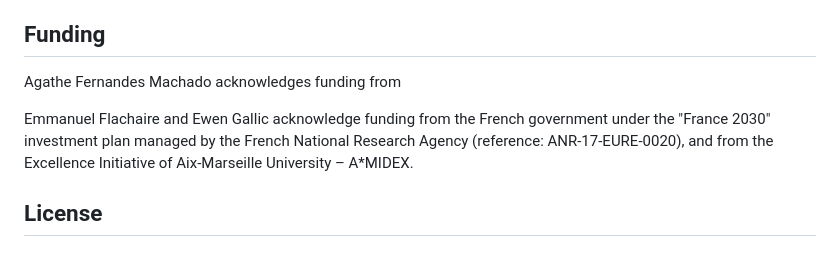
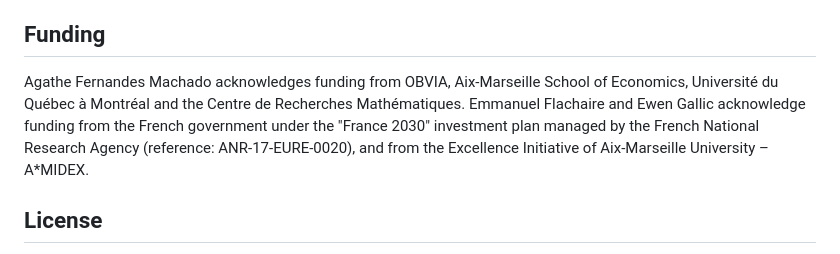
Before and after one commit to fer-agathe/causal-ml-calib, a Markdown page: README.md, the part around the change. Rendered like a GitHub page.

```diff
--- a/README.md
+++ b/README.md
@@ -83,10 +83,7 @@ The working paper will be abailable soon.
 - Ewen Gallic — Aix-Marseille Univ., CNRS, AMSE
 
 ## Funding
-
-Agathe Fernandes Machado acknowledges funding from
-
-Emmanuel Flachaire and Ewen Gallic acknowledge funding from the French government under the "France 2030" investment plan managed by the French National Research Agency (reference: ANR-17-EURE-0020), and from the Excellence Initiative of Aix-Marseille University – A*MIDEX.
+Agathe Fernandes Machado acknowledges funding from OBVIA, Aix-Marseille School of Economics, Université du Québec à Montréal and the Centre de Recherches Mathématiques. Emmanuel Flachaire and Ewen Gallic acknowledge funding from the French government under the "France 2030" investment plan managed by the French National Research Agency (reference: ANR-17-EURE-0020), and from the Excellence Initiative of Aix-Marseille University – A*MIDEX.
 
 ## License
 
```
